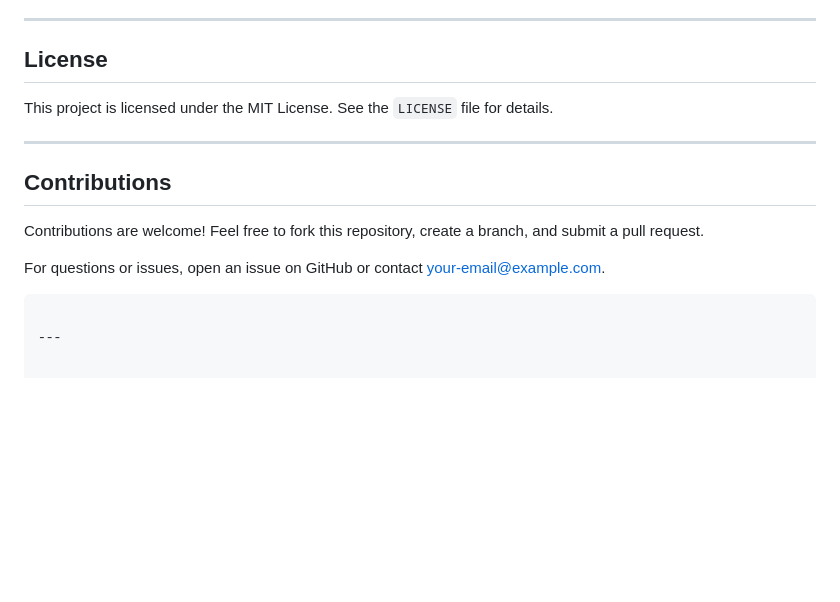
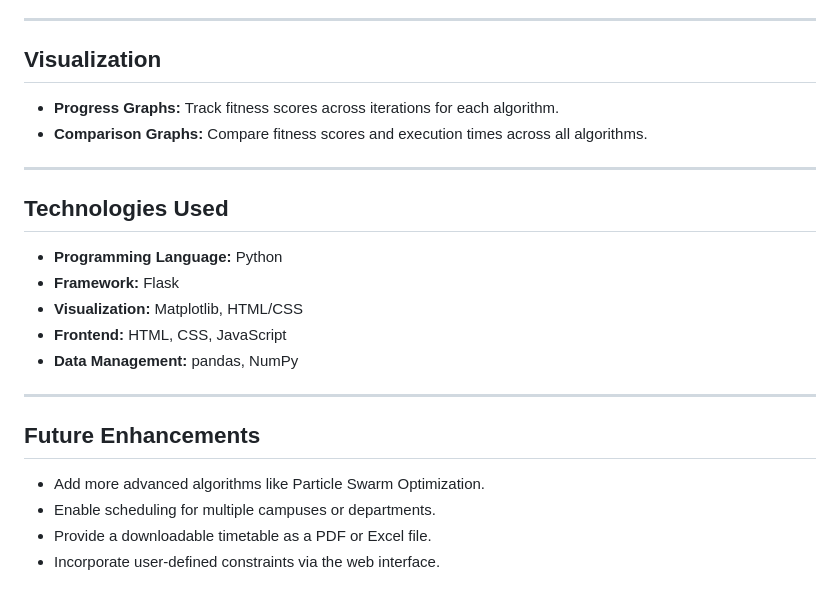
Before and after one commit to kuladeep1906/TimetableOptimization, a Markdown page: README.md, the part around the change printed below. GitHub-like rendering; blank space fills up the shorter version.

````diff
--- a/README.md
+++ b/README.md
@@ -155,15 +141,23 @@ TIMESLOTS = ['9 AM', '10 AM', '11 AM', '12 PM', '1 PM', '2 PM', '3 PM']
 
 ---
 
-## License
-This project is licensed under the MIT License. See the `LICENSE` file for details.
+## **Visualization**
+- **Progress Graphs:** Track fitness scores across iterations for each algorithm.
+- **Comparison Graphs:** Compare fitness scores and execution times across all algorithms.
 
 ---
 
-## Contributions
-Contributions are welcome! Feel free to fork this repository, create a branch, and submit a pull request.
-
-For questions or issues, open an issue on GitHub or contact [your-email@example.com](mailto:your-email@example.com).
-```
+## **Technologies Used**
+- **Programming Language:** Python
+- **Framework:** Flask
+- **Visualization:** Matplotlib, HTML/CSS
+- **Frontend:** HTML, CSS, JavaScript
+- **Data Management:** pandas, NumPy
 
 ---
+
+## **Future Enhancements**
+- Add more advanced algorithms like Particle Swarm Optimization.
+- Enable scheduling for multiple campuses or departments.
+- Provide a downloadable timetable as a PDF or Excel file.
+- Incorporate user-defined constraints via the web interface.
````
Also changed, not shown: other parts of README.md (+102 -116 lines).
